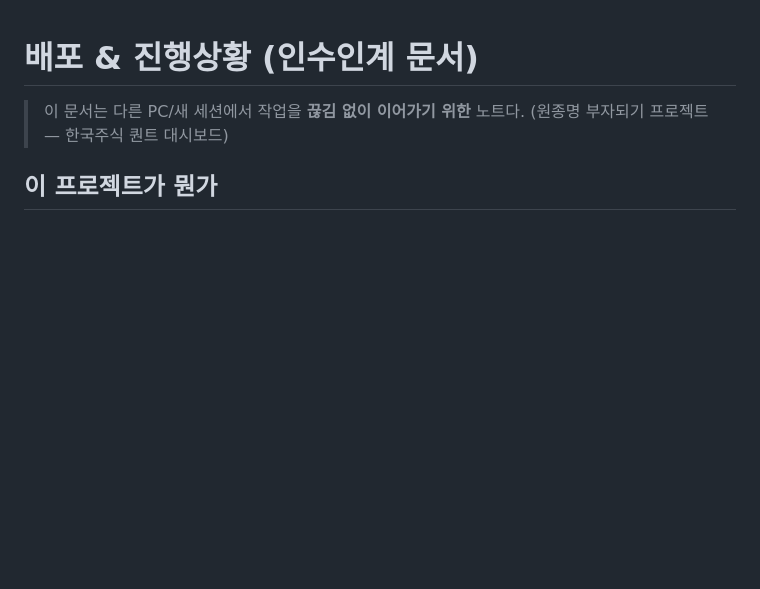
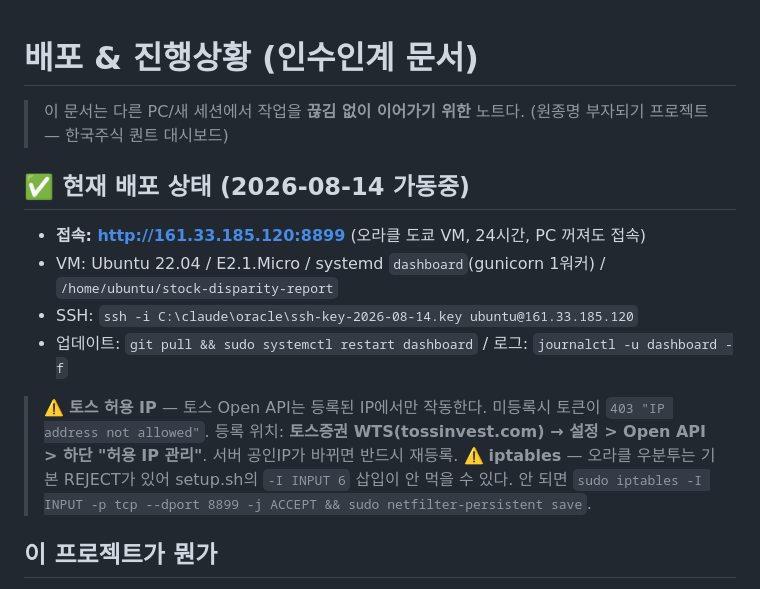
Before and after one commit to JAY-source-2026/stock-disparity-report, a Markdown page: DEPLOY.md, the part around the change. GitHub-like rendering; blank space fills up the shorter version.

Commit message:
docs: 배포 완료 상태 + 토스 허용IP·iptables 함정 기록
Co-Authored-By: Claude Opus 4.8 <noreply@anthropic.com>

```diff
--- a/DEPLOY.md
+++ b/DEPLOY.md
@@ -2,6 +2,16 @@
 
 > 이 문서는 다른 PC/새 세션에서 작업을 **끊김 없이 이어가기 위한** 노트다.
 > (원종명 부자되기 프로젝트 — 한국주식 퀀트 대시보드)
+
+## ✅ 현재 배포 상태 (2026-08-14 가동중)
+- **접속: http://161.33.185.120:8899** (오라클 도쿄 VM, 24시간, PC 꺼져도 접속)
+- VM: Ubuntu 22.04 / E2.1.Micro / systemd `dashboard`(gunicorn 1워커) / `/home/ubuntu/stock-disparity-report`
+- SSH: `ssh -i C:\claude\oracle\ssh-key-2026-08-14.key ubuntu@161.33.185.120`
+- 업데이트: `git pull && sudo systemctl restart dashboard` / 로그: `journalctl -u dashboard -f`
+
+> ⚠️ **토스 허용 IP** — 토스 Open API는 등록된 IP에서만 작동한다. 미등록시 토큰이 `403 "IP address not allowed"`.
+> 등록 위치: **토스증권 WTS(tossinvest.com) → 설정 > Open API > 하단 "허용 IP 관리"**. 서버 공인IP가 바뀌면 반드시 재등록.
+> ⚠️ **iptables** — 오라클 우분투는 기본 REJECT가 있어 setup.sh의 `-I INPUT 6` 삽입이 안 먹을 수 있다. 안 되면 `sudo iptables -I INPUT -p tcp --dport 8899 -j ACCEPT && sudo netfilter-persistent save`.
 
 ## 이 프로젝트가 뭔가
 - Flask 대시보드(`dashboard/app.py`, 포트 8899). 프런트는 단일 파일 `dashboard/static/index.html`.
```
